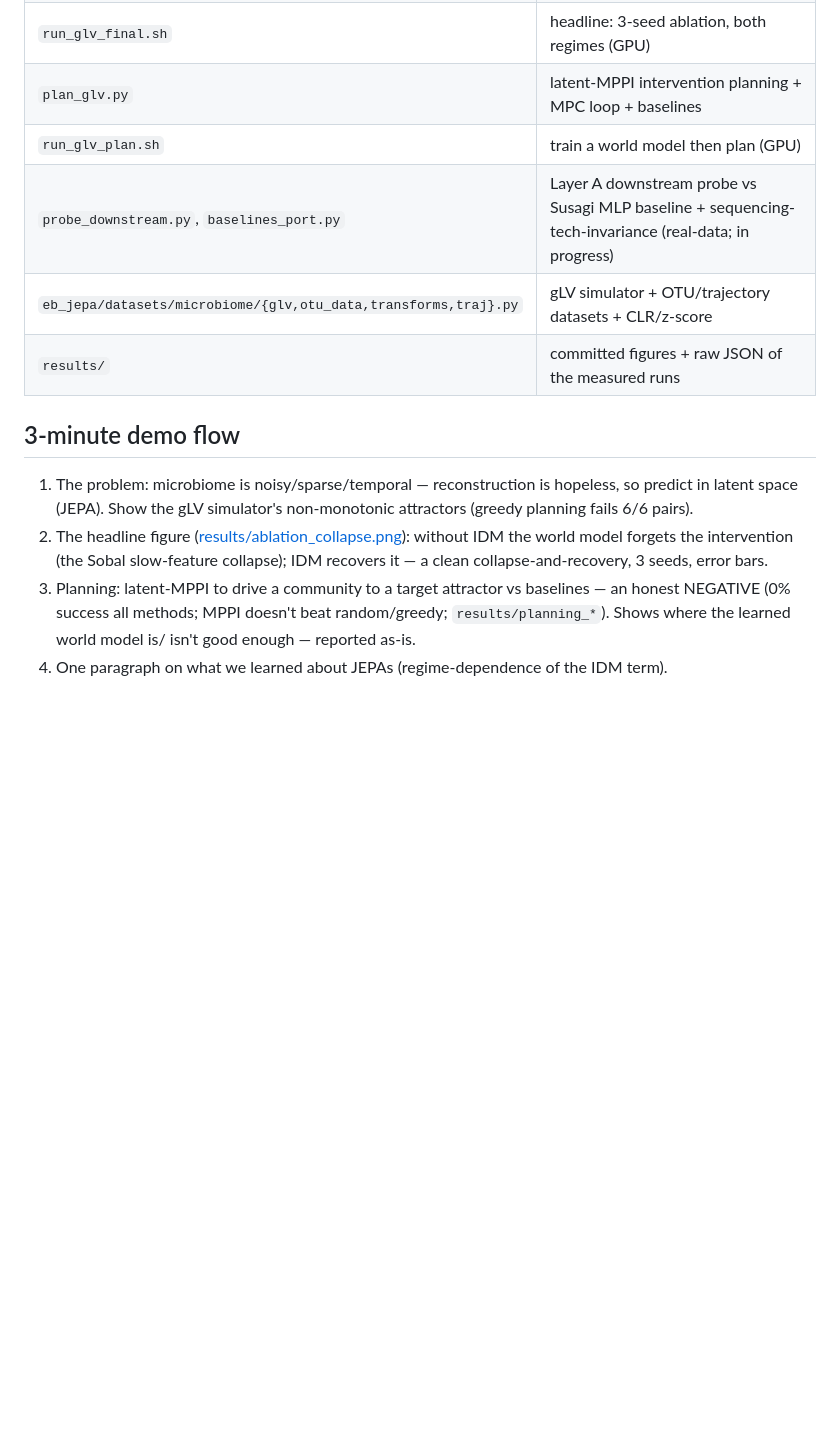
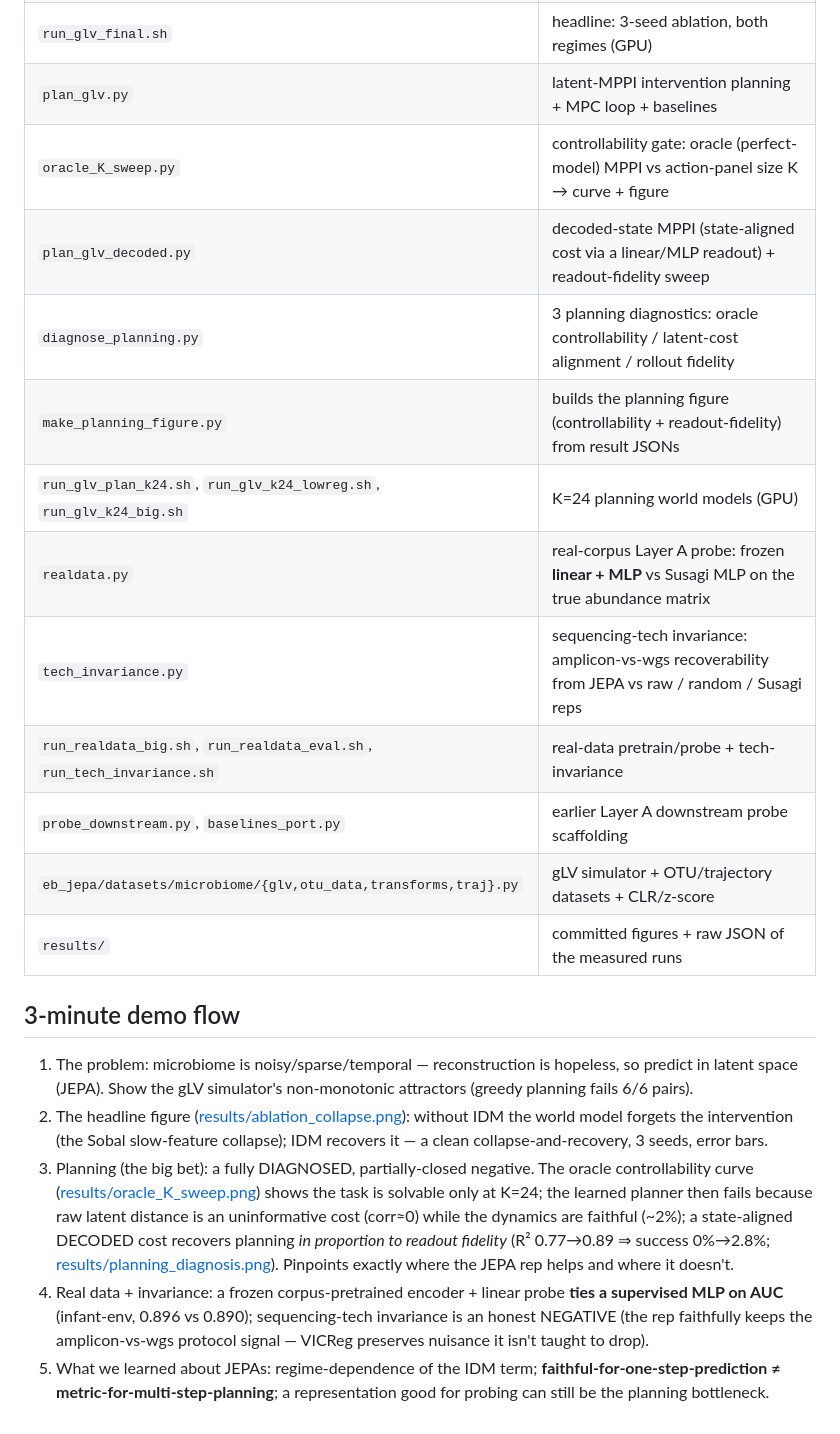
Before and after one commit to BNZ94/JEPA-WorldModel, a Markdown page: examples/microbiome_jepa/README.md, the part around one of its changes. Drawn GitHub-style; blank space fills up the shorter version.

Commit message:
README: add planning-loop / decoded / tech-invariance / fair real-data experiments to repro + file map + demo flow

```diff
--- a/examples/microbiome_jepa/README.md
+++ b/examples/microbiome_jepa/README.md
@@ -50,8 +59,15 @@ Note: fire override syntax is `--key value` (bare `key=value` binds to the posit
 | `run_ablation.py` | IDM-ablation driver (idm-on/off × seeds → mean±se table + JSON + figure) |
 | `run_glv_final.sh` | headline: 3-seed ablation, both regimes (GPU) |
 | `plan_glv.py` | latent-MPPI intervention planning + MPC loop + baselines |
-| `run_glv_plan.sh` | train a world model then plan (GPU) |
-| `probe_downstream.py`, `baselines_port.py` | Layer A downstream probe vs Susagi MLP baseline + sequencing-tech-invariance (real-data; in progress) |
+| `oracle_K_sweep.py` | controllability gate: oracle (perfect-model) MPPI vs action-panel size K → curve + figure |
+| `plan_glv_decoded.py` | decoded-state MPPI (state-aligned cost via a linear/MLP readout) + readout-fidelity sweep |
+| `diagnose_planning.py` | 3 planning diagnostics: oracle controllability / latent-cost alignment / rollout fidelity |
+| `make_planning_figure.py` | builds the planning figure (controllability + readout-fidelity) from result JSONs |
+| `run_glv_plan_k24.sh`, `run_glv_k24_lowreg.sh`, `run_glv_k24_big.sh` | K=24 planning world models (GPU) |
+| `realdata.py` | real-corpus Layer A probe: frozen **linear + MLP** vs Susagi MLP on the true abundance matrix |
+| `tech_invariance.py` | sequencing-tech invariance: amplicon-vs-wgs recoverability from JEPA vs raw / random / Susagi reps |
+| `run_realdata_big.sh`, `run_realdata_eval.sh`, `run_tech_invariance.sh` | real-data pretrain/probe + tech-invariance |
+| `probe_downstream.py`, `baselines_port.py` | earlier Layer A downstream probe scaffolding |
 | `eb_jepa/datasets/microbiome/{glv,otu_data,transforms,traj}.py` | gLV simulator + OTU/trajectory datasets + CLR/z-score |
 | `results/` | committed figures + raw JSON of the measured runs |
 
@@ -61,7 +77,14 @@ Note: fire override syntax is `--key value` (bare `key=value` binds to the posit
 2. The headline figure ([results/ablation_collapse.png](results/ablation_collapse.png)): without IDM the
    world model forgets the intervention (the Sobal slow-feature collapse); IDM recovers it — a clean
    collapse-and-recovery, 3 seeds, error bars.
-3. Planning: latent-MPPI to drive a community to a target attractor vs baselines — an honest NEGATIVE
-   (0% success all methods; MPPI doesn't beat random/greedy; `results/planning_*`). Shows where the
-   learned world model is/ isn't good enough — reported as-is.
-4. One paragraph on what we learned about JEPAs (regime-dependence of the IDM term).
+3. Planning (the big bet): a fully DIAGNOSED, partially-closed negative. The oracle controllability
+   curve ([results/oracle_K_sweep.png](results/oracle_K_sweep.png)) shows the task is solvable only at
+   K=24; the learned planner then fails because raw latent distance is an uninformative cost (corr≈0)
+   while the dynamics are faithful (~2%); a state-aligned DECODED cost recovers planning *in proportion
+   to readout fidelity* (R² 0.77→0.89 ⇒ success 0%→2.8%; [results/planning_diagnosis.png](results/planning_diagnosis.png)).
+   Pinpoints exactly where the JEPA rep helps and where it doesn't.
+4. Real data + invariance: a frozen corpus-pretrained encoder + linear probe **ties a supervised MLP on
+   AUC** (infant-env, 0.896 vs 0.890); sequencing-tech invariance is an honest NEGATIVE (the rep faithfully
+   keeps the amplicon-vs-wgs protocol signal — VICReg preserves nuisance it isn't taught to drop).
+5. What we learned about JEPAs: regime-dependence of the IDM term; **faithful-for-one-step-prediction ≠
+   metric-for-multi-step-planning**; a representation good for probing can still be the planning bottleneck.
```
Also changed, not shown: other parts of examples/microbiome_jepa/README.md (+17 -8 lines).
